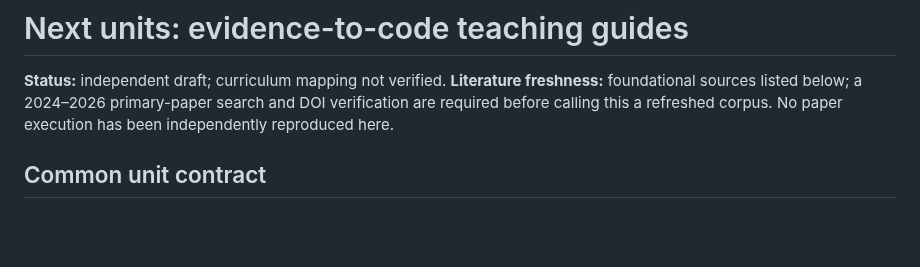
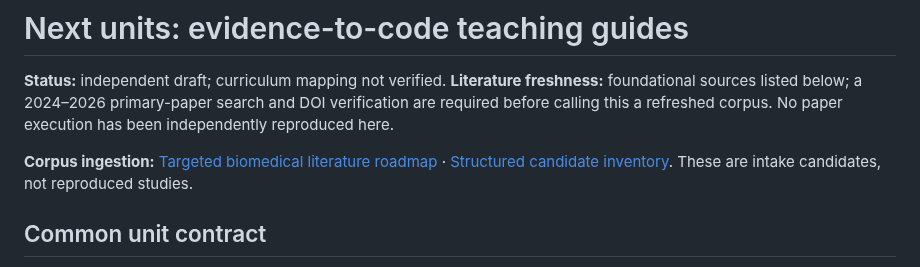
Before and after one commit to pskeffington/Dartmouth.HSE.Public, a Markdown page: 06_RESOURCES/Literature/NEXT_UNITS_EVIDENCE_TO_CODE_GUIDES.md, the part around the change. Drawn GitHub-style; blank space fills up the shorter version.

Commit message:
Link biomedical ingestion roadmap and candidate corpus from unit index

```diff
--- a/06_RESOURCES/Literature/NEXT_UNITS_EVIDENCE_TO_CODE_GUIDES.md
+++ b/06_RESOURCES/Literature/NEXT_UNITS_EVIDENCE_TO_CODE_GUIDES.md
@@ -1,6 +1,8 @@
 # Next units: evidence-to-code teaching guides
 
 **Status:** independent draft; curriculum mapping not verified. **Literature freshness:** foundational sources listed below; a 2024–2026 primary-paper search and DOI verification are required before calling this a refreshed corpus. No paper execution has been independently reproduced here.
+
+**Corpus ingestion:** [Targeted biomedical literature roadmap](BIOMEDICAL_CORPUS_INGESTION_ROADMAP.md) · [Structured candidate inventory](BIOMEDICAL_CORPUS_2026_CANDIDATES.csv). These are intake candidates, not reproduced studies.
 
 ## Common unit contract
 Each unit includes (1) independently phrased measurable learning objectives, (2) research question and evidence matrix with DOI, date, study type and limitations, (3) methods reconstruction distinguishing reported from inferred steps, (4) synthetic runnable example, (5) annotated rationale for every transformation and model, (6) expected outputs and failure modes, (7) checks for leakage, missingness, units and uncertainty, (8) exercises and rubric, (9) reproducibility manifest and (10) rights/provenance review.
```
